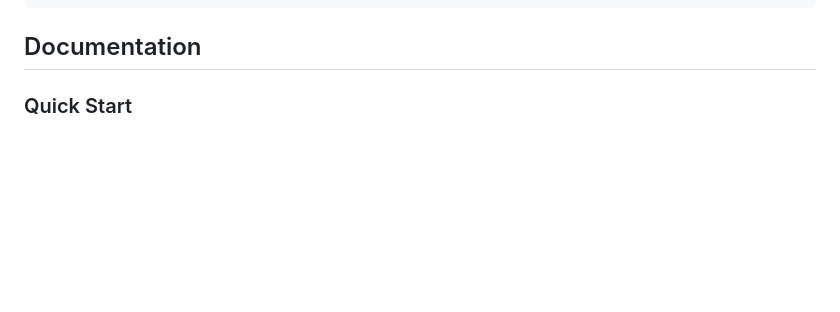
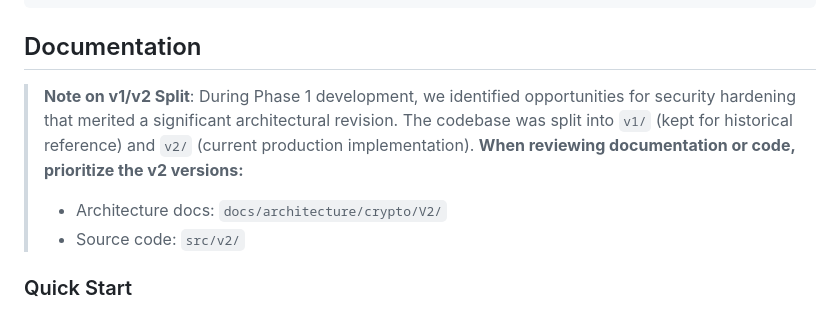
Before and after one commit to Lukium/ats-kms-enclave, a Markdown page: README.md, the part around the change. GitHub-like rendering; blank space fills up the shorter version.

Commit message:
docs: Fix repository name consistency and add v1/v2 split note
Repository name corrections:
- Fixed GitHub commit links (lines 28, 347) from ats-kms to ats-kms-enclave
- Fixed repository structure heading (line 287) to use correct repo name

Added v1/v2 split explanation:
- Added note in Documentation section explaining the architectural split
- During Phase 1, codebase was split into v1/ (historical) and v2/ (current)
- Directs readers to V2 documentation (docs/architecture/crypto/V2/)
- Directs readers to v2 source code (src/v2/)

This ensures readers understand the repository structure and are directed
to the current production implementation rather than historical v1 code.

🤖 Generated with [Claude Code](https://claude.com/claude-code)

Co-Authored-By: Claude <noreply@anthropic.com>

```diff
--- a/README.md
+++ b/README.md
@@ -86,6 +86,11 @@ All files               │ 10682   │   81.49│    83.80 │   86.77│   81.
 <!-- END AUTO-GENERATED -->
 
 ## Documentation
+
+> **Note on v1/v2 Split**: During Phase 1 development, we identified opportunities for security hardening that merited a significant architectural revision. The codebase was split into `v1/` (kept for historical reference) and `v2/` (current production implementation). **When reviewing documentation or code, prioritize the v2 versions:**
+>
+> - Architecture docs: `docs/architecture/crypto/V2/`
+> - Source code: `src/v2/`
 
 ### Quick Start
 
```
